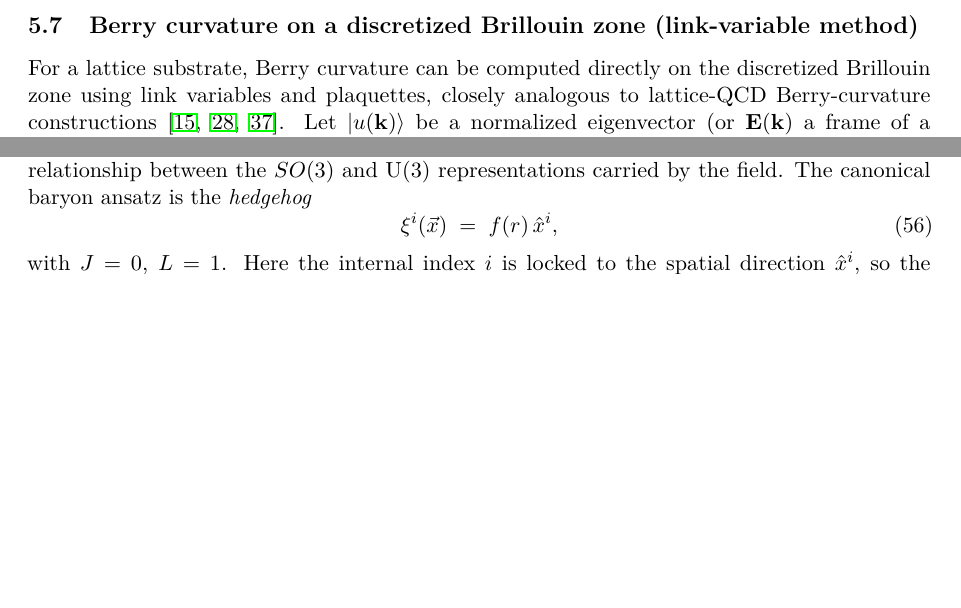
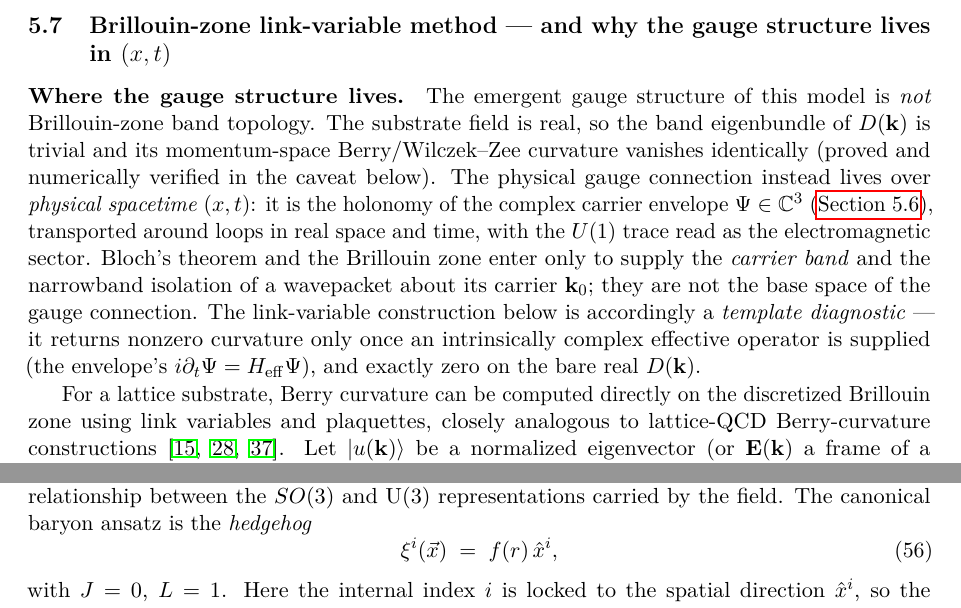
Before and after one commit to LukasMolzberger/BraneSim, a LaTeX paper (paper/paper.tex, which reads paper/05_geometric_phase_and_gauge_diagnostics.tex): two parts of pages 19 and 22 of 33 before the commit and two parts of pages 19 and 23 of 33 after it, joined at a grey line, cut at the place of the change, the shorter picture padded with empty space. Compiled offline with pdfLaTeX.

Commit message:
§5.6 polish: foreground that the gauge structure lives in (x,t), not the Brillouin zone
Lead the BZ link-variable subsection with the conclusion instead of burying it as a
caveat: the emergent gauge structure is NOT k-space band topology (the real D(k) has a
trivial real eigenbundle, momentum-space Berry/WZ curvature ≡ 0); it is the (x,t)
holonomy of the complex carrier envelope Ψ∈ℂ³, U(1) trace = EM. Bloch/BZ supplies only
the carrier band and narrowband isolation, NOT the connection's base space. The
link-variable method is an explicitly-labeled template (nonzero only once an
intrinsically complex effective operator exists; zero on bare D(k)). No physics change;
retitled subsection, kept \label{subsec:bz-berry}. Build clean.

Co-Authored-By: Claude Opus 4.8 (1M context) <noreply@anthropic.com>

```diff
--- a/paper/05_geometric_phase_and_gauge_diagnostics.tex
+++ b/paper/05_geometric_phase_and_gauge_diagnostics.tex
@@ -211,8 +211,23 @@ in a homogeneous medium with an extractable Wilson loop and Zitterbewegung-like
 The present claim is the analogous statement for the mechanical polarization eigenbundle of the cubic brane, extended
 to the triplet sector.
 
-\subsection{Berry curvature on a discretized Brillouin zone (link-variable method)}
+\subsection{Brillouin-zone link-variable method --- and why the gauge structure lives in $(x,t)$}
 \label{subsec:bz-berry}
+
+\paragraph{Where the gauge structure lives.}
+The emergent gauge structure of this model is \emph{not} Brillouin-zone band topology. The
+substrate field is real, so the band eigenbundle of $D(\mathbf{k})$ is trivial and its
+momentum-space Berry/Wilczek--Zee curvature vanishes identically (proved and numerically
+verified in the caveat below). The physical gauge connection instead lives over
+\emph{physical spacetime} $(x,t)$: it is the holonomy of the complex carrier envelope
+$\Psi\in\C^3$ (\Cref{subsec:axis-triplet}), transported around loops in real space and time,
+with the $U(1)$ trace read as the electromagnetic sector. Bloch's theorem and the Brillouin
+zone enter only to supply the \emph{carrier band} and the narrowband isolation of a wavepacket
+about its carrier $\mathbf{k}_0$; they are not the base space of the gauge connection. The
+link-variable construction below is accordingly a \emph{template diagnostic} --- it returns
+nonzero curvature only once an intrinsically complex effective operator is supplied (the
+envelope's $i\partial_t\Psi=H_{\mathrm{eff}}\Psi$), and exactly zero on the bare real
+$D(\mathbf{k})$.
 
 For a lattice substrate, Berry curvature can be computed directly on the discretized Brillouin zone using
 link variables and plaquettes, closely analogous to lattice-QCD Berry-curvature constructions
```
